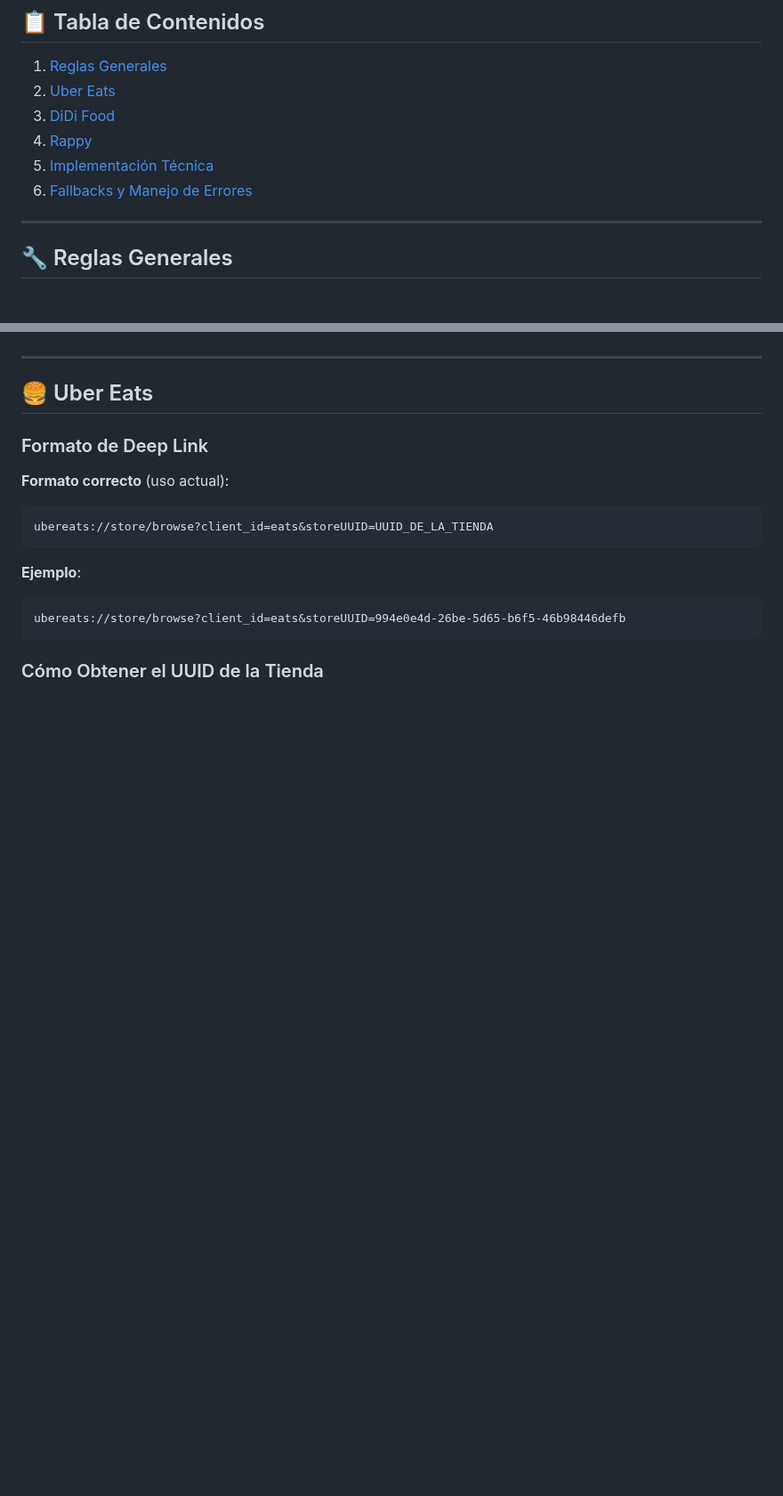
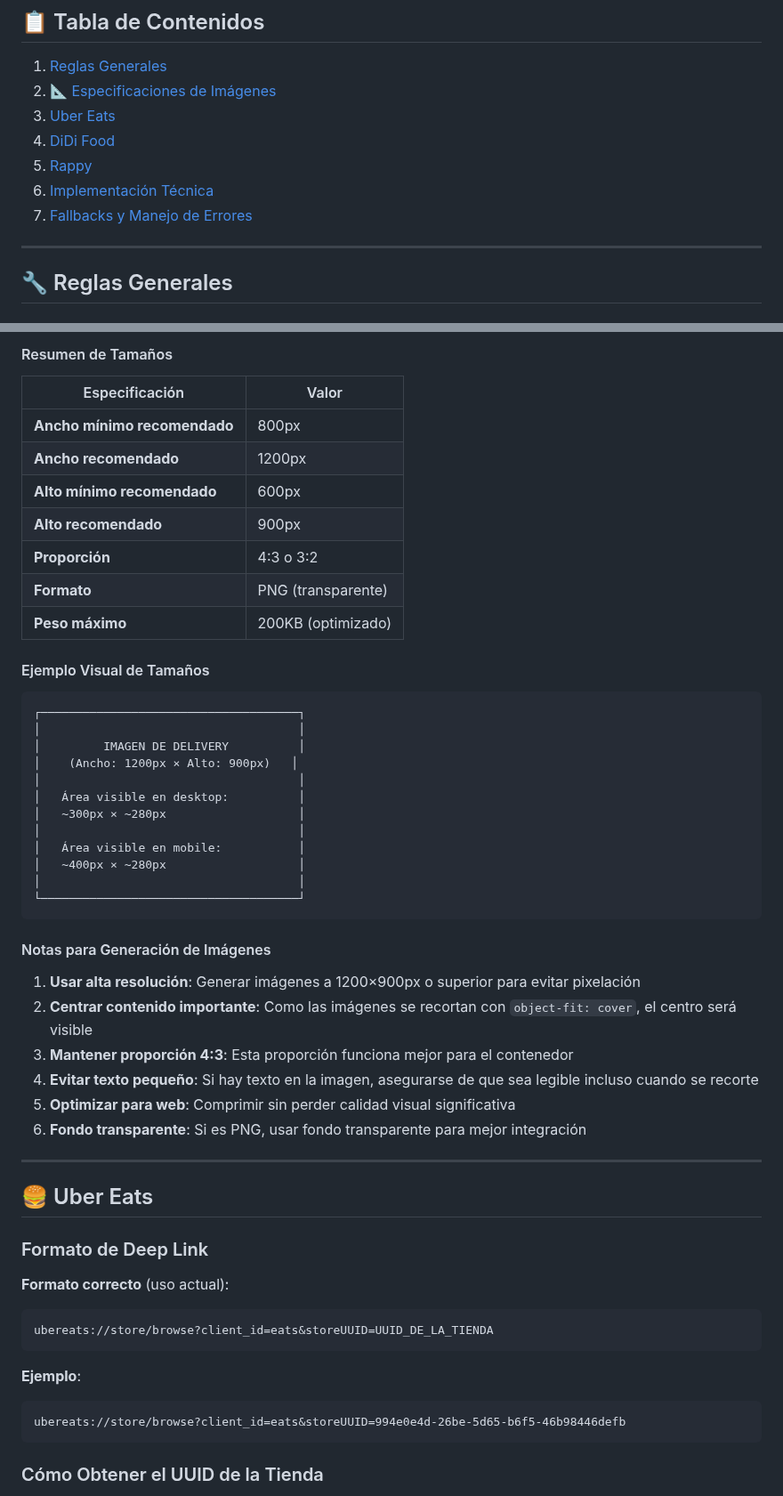
Before and after one commit to mahtdev/xy-coffe, a Markdown page: GUIA_ENLACES_DELIVERY.md, 2 parts joined by grey strips. Shown at 89% size. Rendered like a GitHub page; blank space fills up the shorter version.

````diff
--- a/GUIA_ENLACES_DELIVERY.md
+++ b/GUIA_ENLACES_DELIVERY.md
@@ -5,11 +5,12 @@ Este documento contiene todas las reglas y consideraciones para implementar enla
 ## 📋 Tabla de Contenidos
 
 1. [Reglas Generales](#reglas-generales)
-2. [Uber Eats](#uber-eats)
-3. [DiDi Food](#didi-food)
-4. [Rappy](#rappy)
-5. [Implementación Técnica](#implementación-técnica)
-6. [Fallbacks y Manejo de Errores](#fallbacks-y-manejo-de-errores)
+2. [📐 Especificaciones de Imágenes](#-especificaciones-de-imágenes)
+3. [Uber Eats](#uber-eats)
+4. [DiDi Food](#didi-food)
+5. [Rappy](#rappy)
+6. [Implementación Técnica](#implementación-técnica)
+7. [Fallbacks y Manejo de Errores](#fallbacks-y-manejo-de-errores)
 
 ---
 
@@ -43,3 +103,40 @@ Cada plataforma de delivery debe tener la siguiente estructura:
+#### Resumen de Tamaños
+
+| Especificación | Valor |
+|---------------|-------|
+| **Ancho mínimo recomendado** | 800px |
+| **Ancho recomendado** | 1200px |
+| **Alto mínimo recomendado** | 600px |
+| **Alto recomendado** | 900px |
+| **Proporción** | 4:3 o 3:2 |
+| **Formato** | PNG (transparente) |
+| **Peso máximo** | 200KB (optimizado) |
+
+#### Ejemplo Visual de Tamaños
+
+```
+┌─────────────────────────────────────┐
+│                                     │
+│         IMAGEN DE DELIVERY          │
+│    (Ancho: 1200px × Alto: 900px)   │
+│                                     │
+│   Área visible en desktop:          │
+│   ~300px × ~280px                   │
+│                                     │
+│   Área visible en mobile:           │
+│   ~400px × ~280px                   │
+│                                     │
+└─────────────────────────────────────┘
+```
+
+#### Notas para Generación de Imágenes
+
+1. **Usar alta resolución**: Generar imágenes a 1200×900px o superior para evitar pixelación
+2. **Centrar contenido importante**: Como las imágenes se recortan con `object-fit: cover`, el centro será visible
+3. **Mantener proporción 4:3**: Esta proporción funciona mejor para el contenedor
+4. **Evitar texto pequeño**: Si hay texto en la imagen, asegurarse de que sea legible incluso cuando se recorte
+5. **Optimizar para web**: Comprimir sin perder calidad visual significativa
+6. **Fondo transparente**: Si es PNG, usar fondo transparente para mejor integración
 
 ---
 
````
Also changed, not shown: other parts of GUIA_ENLACES_DELIVERY.md (+60 -1 lines).
